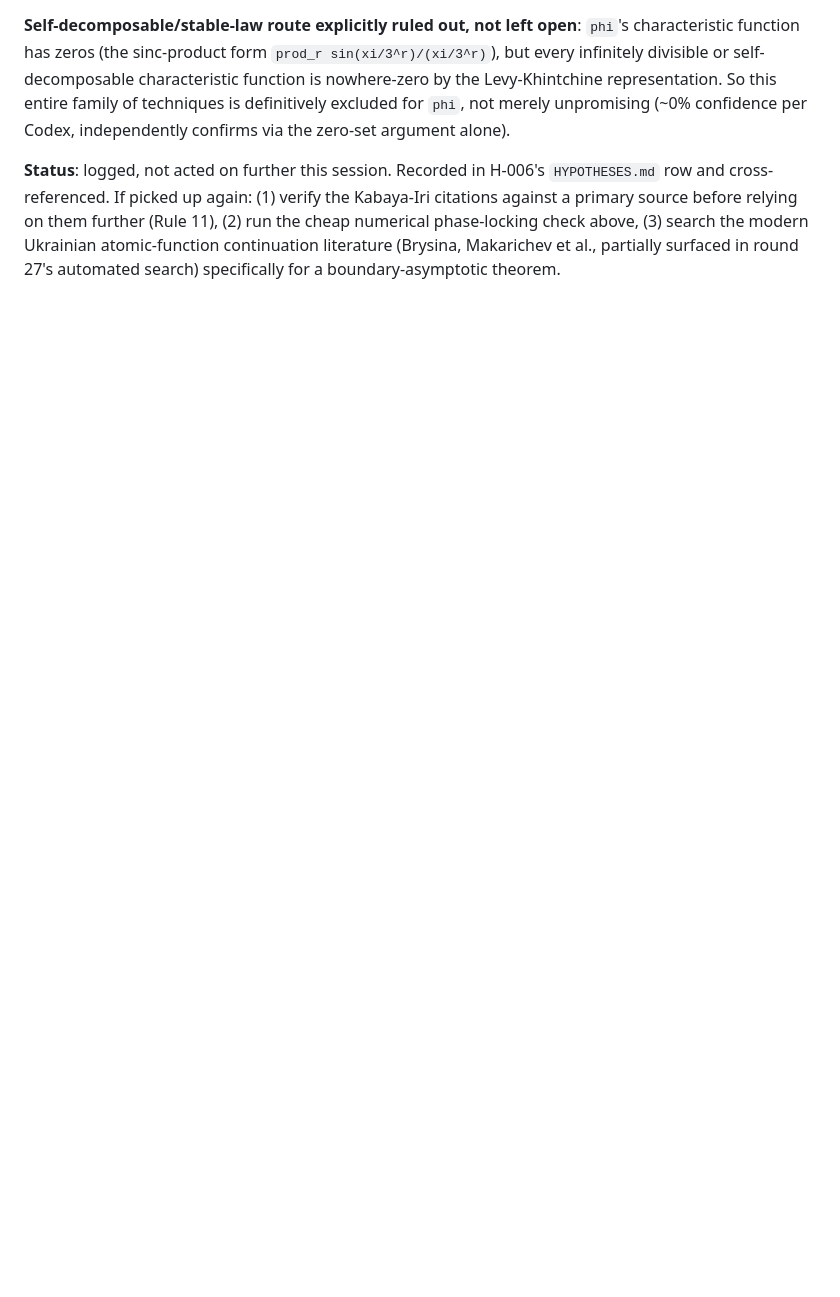
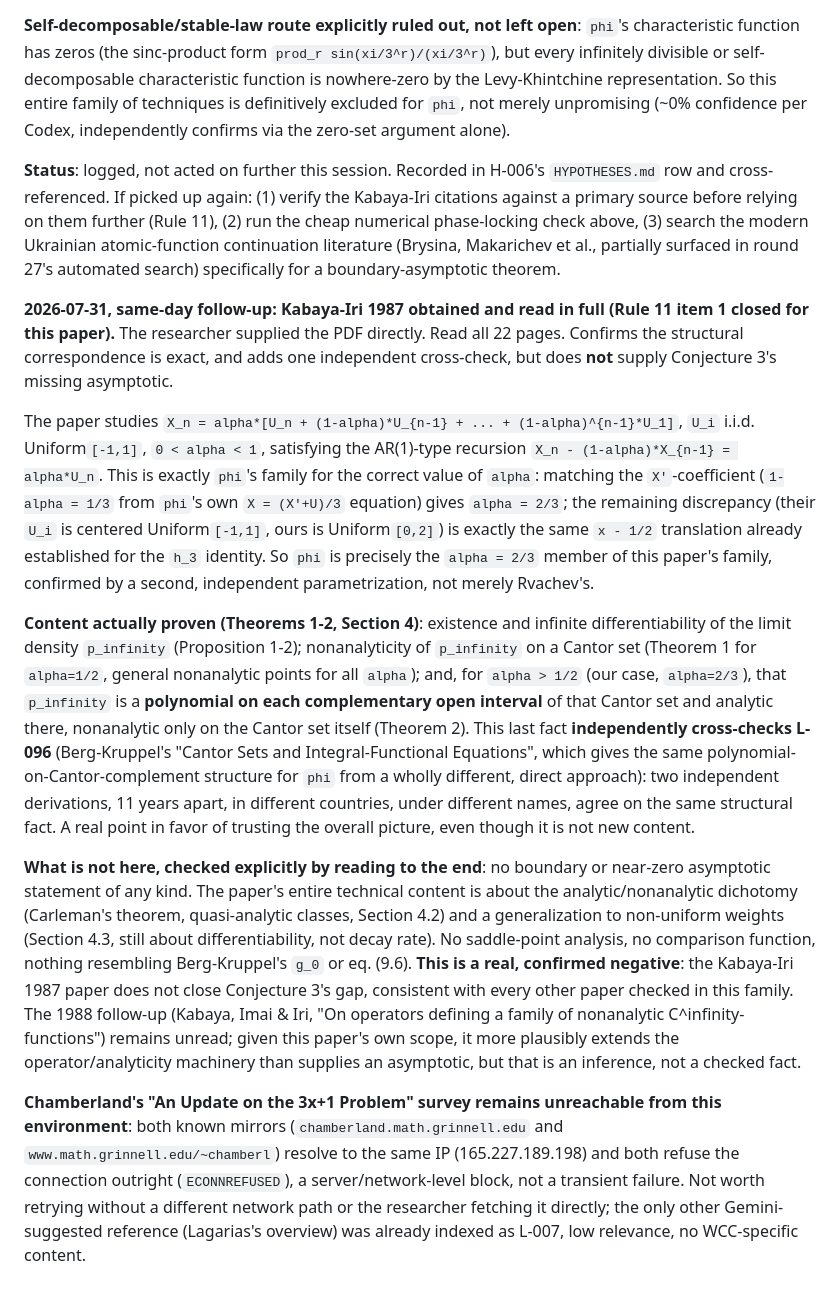
Before and after one commit to rat/weak-covering-conjecture, a Markdown page: literature/notes/L-002.md, the part around the change. Drawn GitHub-style; blank space fills up the shorter version.

Commit message:
H-006: read Kabaya-Iri 1987 in full, confirm phi=h_3 identity via a second parametrization
Confirmed negative for Conjecture 3: the paper proves existence, smoothness,
and Cantor-set nonanalyticity of the limit density, independently cross-
checking L-096's polynomial-on-Cantor-complement finding, but contains no
boundary asymptotic of any kind. Also recorded that the proposed cheap
numerical phase-locking check is not actually cheap (needs either Berg-
Kruppel's exact eq.(9.6) constants or a from-scratch high-precision
evaluator, the problem Volk's whole paper solved only for a=2), deferred
rather than rushed. Chamberland's survey PDF confirmed unreachable from
this environment (network-level block, same IP on both mirrors).

```diff
--- a/literature/notes/L-002.md
+++ b/literature/notes/L-002.md
@@ -351,3 +351,46 @@ source before relying on them further (Rule 11), (2) run the cheap numerical pha
 above, (3) search the modern Ukrainian atomic-function continuation literature (Brysina,
 Makarichev et al., partially surfaced in round 27's automated search) specifically for a
 boundary-asymptotic theorem.
+
+**2026-07-31, same-day follow-up: Kabaya-Iri 1987 obtained and read in full (Rule 11 item 1
+closed for this paper).** The researcher supplied the PDF directly. Read all 22 pages. Confirms
+the structural correspondence is exact, and adds one independent cross-check, but does **not**
+supply Conjecture 3's missing asymptotic.
+
+The paper studies `X_n = alpha*[U_n + (1-alpha)*U_{n-1} + ... + (1-alpha)^{n-1}*U_1]`, `U_i`
+i.i.d. Uniform`[-1,1]`, `0 < alpha < 1`, satisfying the AR(1)-type recursion `X_n -
+(1-alpha)*X_{n-1} = alpha*U_n`. This is exactly `phi`'s family for the correct value of `alpha`:
+matching the `X'`-coefficient (`1-alpha = 1/3` from `phi`'s own `X = (X'+U)/3` equation) gives
+`alpha = 2/3`; the remaining discrepancy (their `U_i` is centered Uniform`[-1,1]`, ours is
+Uniform`[0,2]`) is exactly the same `x - 1/2` translation already established for the `h_3`
+identity. So `phi` is precisely the `alpha = 2/3` member of this paper's family, confirmed by a
+second, independent parametrization, not merely Rvachev's.
+
+**Content actually proven (Theorems 1-2, Section 4)**: existence and infinite differentiability of
+the limit density `p_infinity` (Proposition 1-2); nonanalyticity of `p_infinity` on a Cantor set
+(Theorem 1 for `alpha=1/2`, general nonanalytic points for all `alpha`); and, for `alpha > 1/2`
+(our case, `alpha=2/3`), that `p_infinity` is a **polynomial on each complementary open interval**
+of that Cantor set and analytic there, nonanalytic only on the Cantor set itself (Theorem 2). This
+last fact **independently cross-checks L-096** (Berg-Kruppel's "Cantor Sets and
+Integral-Functional Equations", which gives the same polynomial-on-Cantor-complement structure for
+`phi` from a wholly different, direct approach): two independent derivations, 11 years apart, in
+different countries, under different names, agree on the same structural fact. A real point in
+favor of trusting the overall picture, even though it is not new content.
+
+**What is not here, checked explicitly by reading to the end**: no boundary or near-zero asymptotic
+statement of any kind. The paper's entire technical content is about the analytic/nonanalytic
+dichotomy (Carleman's theorem, quasi-analytic classes, Section 4.2) and a generalization to
+non-uniform weights (Section 4.3, still about differentiability, not decay rate). No saddle-point
+analysis, no comparison function, nothing resembling Berg-Kruppel's `g_0` or eq. (9.6). **This is a
+real, confirmed negative**: the Kabaya-Iri 1987 paper does not close Conjecture 3's gap, consistent
+with every other paper checked in this family. The 1988 follow-up (Kabaya, Imai & Iri, "On
+operators defining a family of nonanalytic C^infinity-functions") remains unread; given this
+paper's own scope, it more plausibly extends the operator/analyticity machinery than supplies an
+asymptotic, but that is an inference, not a checked fact.
+
+**Chamberland's "An Update on the 3x+1 Problem" survey remains unreachable from this environment**:
+both known mirrors (`chamberland.math.grinnell.edu` and `www.math.grinnell.edu/~chamberl`)
+resolve to the same IP (165.227.189.198) and both refuse the connection outright (`ECONNREFUSED`),
+a server/network-level block, not a transient failure. Not worth retrying without a different
+network path or the researcher fetching it directly; the only other Gemini-suggested reference
+(Lagarias's overview) was already indexed as L-007, low relevance, no WCC-specific content.
```
Also changed, not shown: HYPOTHESES.md (+1 -1 lines), literature/INDEX.md (+1 -1 lines).
